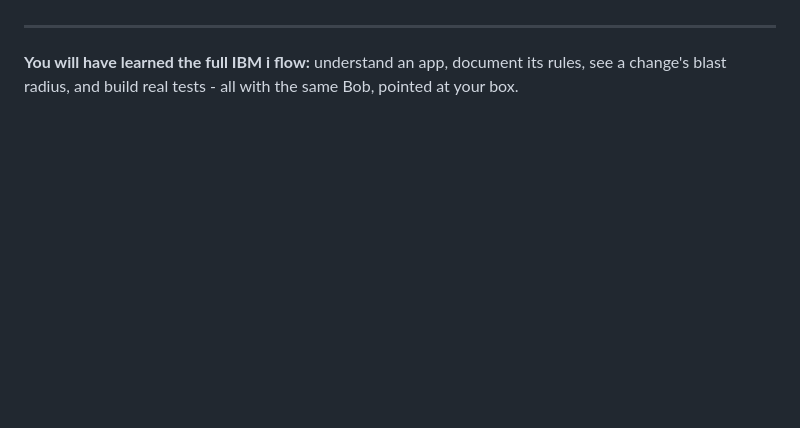
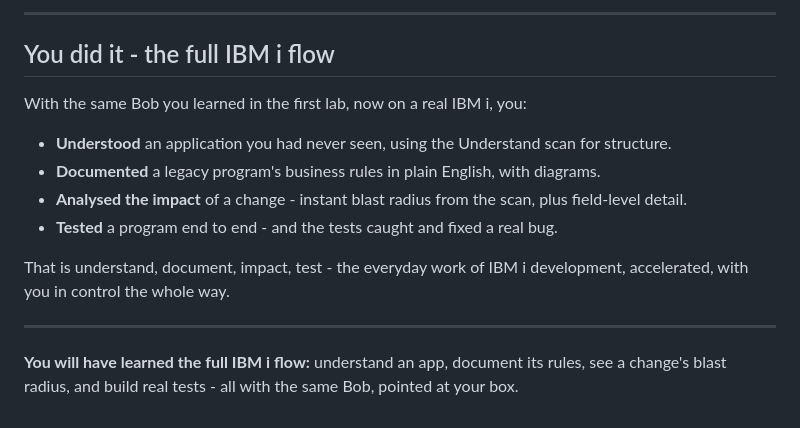
Before and after one commit to baacha123/bob-ibmi-lab, a Markdown page: README.md, the part around one of its changes. Rendered like a GitHub page; blank space fills up the shorter version.

```diff
--- a/README.md
+++ b/README.md
@@ -479,3 +526,16 @@ coverage percentage. Screenshots to follow.)_
+---
+
+## You did it - the full IBM i flow
+
+With the same Bob you learned in the first lab, now on a real IBM i, you:
+
+- **Understood** an application you had never seen, using the Understand scan for structure.
+- **Documented** a legacy program's business rules in plain English, with diagrams.
+- **Analysed the impact** of a change - instant blast radius from the scan, plus field-level detail.
+- **Tested** a program end to end - and the tests caught and fixed a real bug.
+
+That is understand, document, impact, test - the everyday work of IBM i development, accelerated, with
+you in control the whole way.
 
 ---
 
```
Also changed, not shown: other parts of README.md (+49 -2 lines), WALKTHROUGH-NOTES.md (+4 -0 lines), images/04-15-implement-generating-stubs.png (added), images/04-16-missing-table-decision.png (added), images/04-17-test-found-real-bug.png (added), images/04-18-all-tests-pass.png (added).
